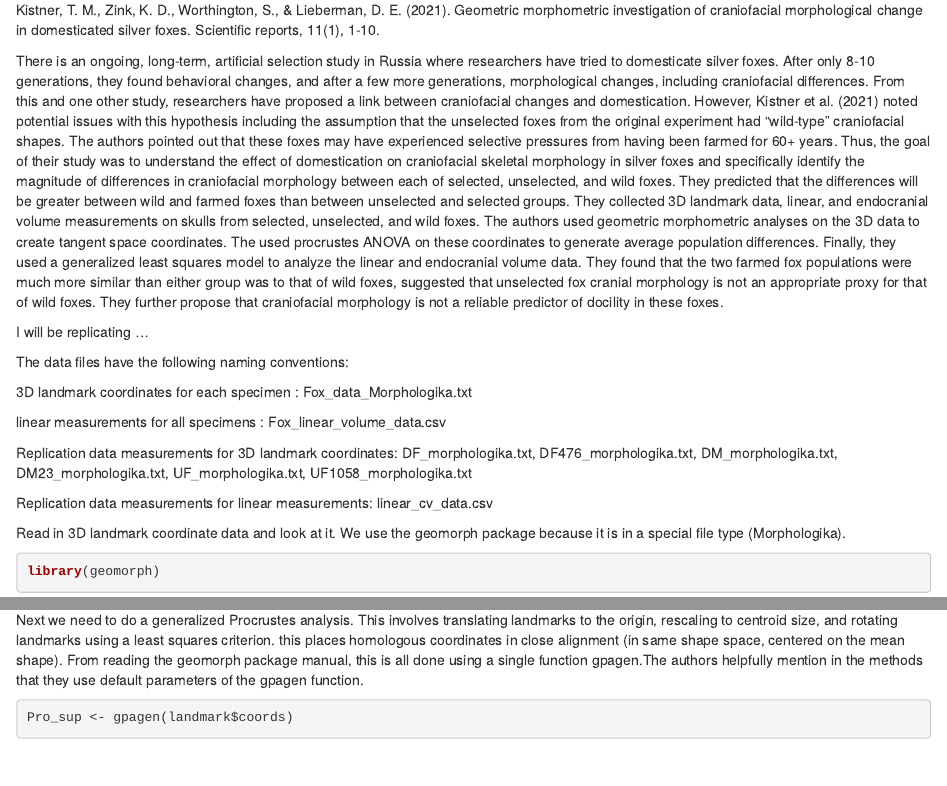
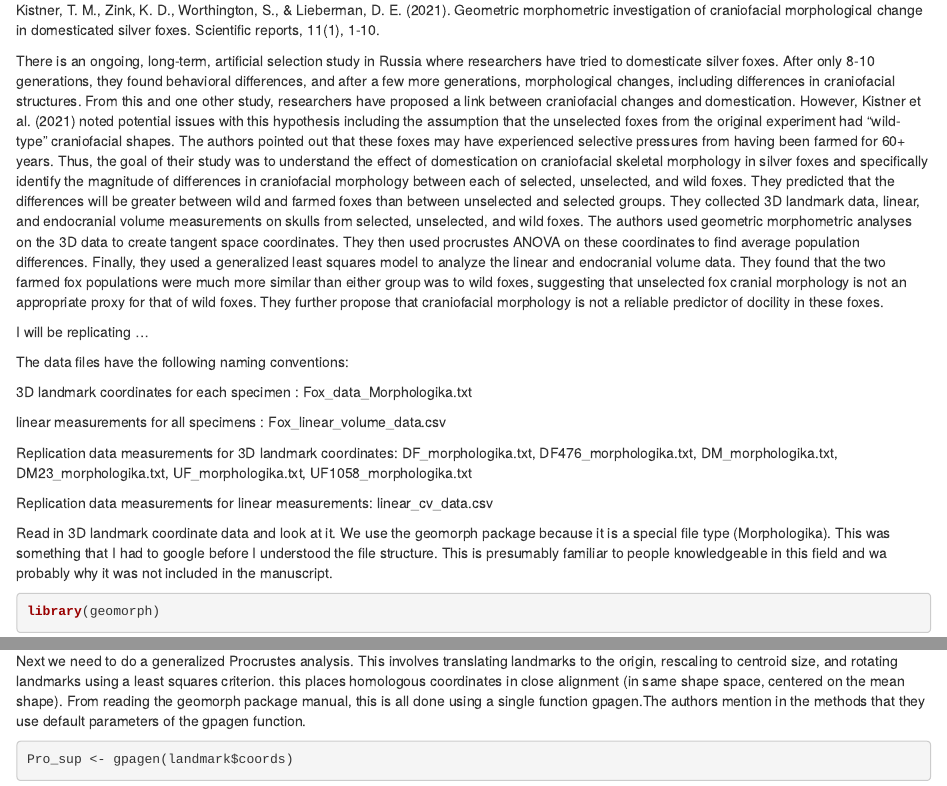
Before and after one commit to samksmith/data-analysis-replication, an R Markdown document (data-analysis-replication.Rmd): the page in a window 1100 px wide, from 160 px down, and a second part further down, joined at a grey line. The pictures show the output file data-analysis-replication.html that the author committed with the source, opened offline.

Commit message:
small edits

````diff
--- a/data-analysis-replication.Rmd
+++ b/data-analysis-replication.Rmd
@@ -8,7 +8,7 @@ For this reproducibility project, I will be attempting to replicate the analyses
 
 Kistner, T. M., Zink, K. D., Worthington, S., & Lieberman, D. E. (2021). Geometric morphometric investigation of craniofacial morphological change in domesticated silver foxes. Scientific reports, 11(1), 1-10.
 
-There is an ongoing, long-term, artificial selection study in Russia where researchers have tried to domesticate silver foxes. After only 8-10 generations, they found behavioral changes, and after a few more generations, morphological changes, including craniofacial differences. From this and one other study, researchers have proposed a link between craniofacial changes and domestication. However, Kistner et al. (2021) noted potential issues with this hypothesis including the assumption that the unselected foxes from the original experiment had "wild-type" craniofacial shapes. The authors pointed out that these foxes may have experienced selective pressures from having been farmed for 60+ years. Thus, the goal of their study was to understand the effect of domestication on craniofacial skeletal morphology in silver foxes and specifically identify the magnitude of differences in craniofacial morphology between each of selected, unselected, and wild foxes. They predicted that the differences will be greater between wild and farmed foxes than between unselected and selected groups. They collected 3D landmark data, linear, and endocranial volume measurements on skulls from selected, unselected, and wild foxes. The authors used geometric morphometric analyses on the 3D data to create tangent space coordinates. The used procrustes ANOVA on these coordinates to generate average population differences. Finally, they used a generalized least squares model to analyze the linear and endocranial volume data. They found that the two farmed fox populations were much more similar than either group was to that of wild foxes, suggested that unselected fox cranial morphology is not an appropriate proxy for that of wild foxes. They further propose that craniofacial morphology is not a reliable predictor of docility in these foxes.
+There is an ongoing, long-term, artificial selection study in Russia where researchers have tried to domesticate silver foxes. After only 8-10 generations, they found behavioral differences, and after a few more generations, morphological changes, including differences in craniofacial structures. From this and one other study, researchers have proposed a link between craniofacial changes and domestication. However, Kistner et al. (2021) noted potential issues with this hypothesis including the assumption that the unselected foxes from the original experiment had "wild-type" craniofacial shapes. The authors pointed out that these foxes may have experienced selective pressures from having been farmed for 60+ years. Thus, the goal of their study was to understand the effect of domestication on craniofacial skeletal morphology in silver foxes and specifically identify the magnitude of differences in craniofacial morphology between each of selected, unselected, and wild foxes. They predicted that the differences will be greater between wild and farmed foxes than between unselected and selected groups. They collected 3D landmark data, linear, and endocranial volume measurements on skulls from selected, unselected, and wild foxes. The authors used geometric morphometric analyses on the 3D data to create tangent space coordinates. They then used procrustes ANOVA on these coordinates to find average population differences. Finally, they used a generalized least squares model to analyze the linear and endocranial volume data. They found that the two farmed fox populations were much more similar than either group was to wild foxes, suggesting that unselected fox cranial morphology is not an appropriate proxy for that of wild foxes. They further propose that craniofacial morphology is not a reliable predictor of docility in these foxes.
 
 I will be replicating ...
 
@@ -22,7 +22,7 @@ Replication data measurements for 3D landmark coordinates: DF_morphologika.txt,
 
 Replication data measurements for linear measurements: linear_cv_data.csv
 
-Read in 3D landmark coordinate data and look at it. We use the geomorph package because it is in a special file type (Morphologika).
+Read in 3D landmark coordinate data and look at it. We use the geomorph package because it is a special file type (Morphologika). This was something that I had to google before I understood the file structure. This is presumably familiar to people knowledgeable in this field and wa probably why it was not included in the manuscript.
 
 ```{r}
 library(geomorph)
@@ -35,9 +35,10 @@ landmark$coords[,,1]
 (p <- nrow(landmark$coords[,,1])) # number of measured coordinates
 (k <- ncol(landmark$coords[,,1])) # number of dimensions to the coordinates
 ```
+
 This returns a list of 3. The first object in the list has the 3 dimensional coordinates for each sample. The second object has the labels for each sample (id, sex, and group). The final object contains the wireframe values.
 
-Next we need to do a generalized Procrustes analysis. This involves translating landmarks to the origin, rescaling to centroid size, and rotating landmarks using a least squares criterion. this places homologous coordinates in close alignment (in same shape space, centered on the mean shape). From reading the geomorph package manual, this is all done using a single function gpagen.The authors helpfully mention in the methods that they use default parameters of the gpagen function.
+Next we need to do a generalized Procrustes analysis. This involves translating landmarks to the origin, rescaling to centroid size, and rotating landmarks using a least squares criterion. this places homologous coordinates in close alignment (in same shape space, centered on the mean shape). From reading the geomorph package manual, this is all done using a single function gpagen.The authors mention in the methods that they use default parameters of the gpagen function.
 
 ```{r}
 Pro_sup <- gpagen(landmark$coords)
````
Also changed, not shown: data-analysis-replication.html, data-analysis-replication.Rmd (2 more changed lines).
